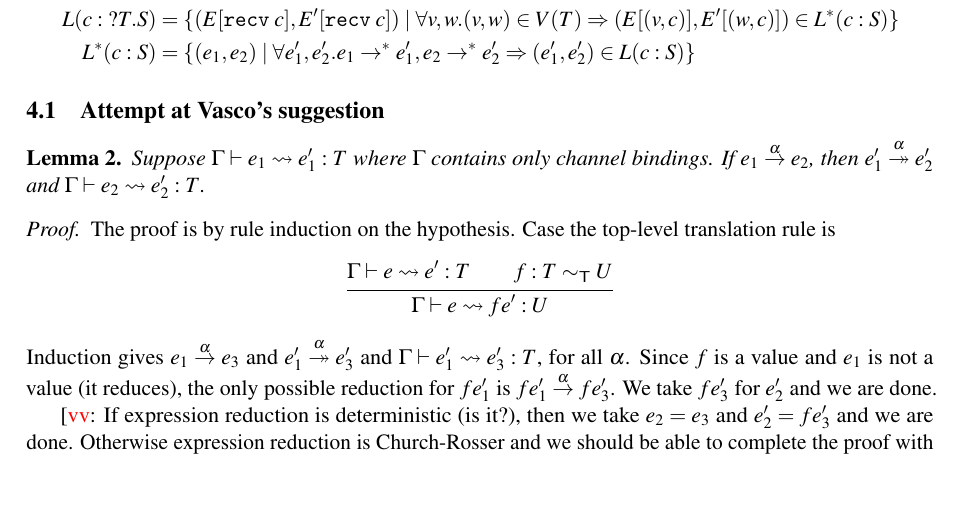
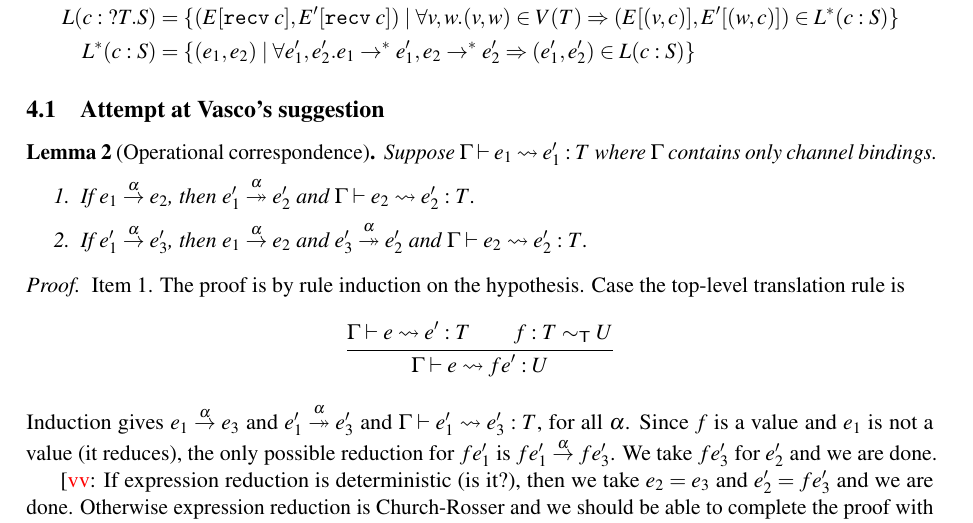
Before and after one commit to Proglang-Uni-Freiburg/c2ast, a LaTeX paper (tex/main.tex, which reads tex/misc.tex): part of page 7 of 9, cut so that both start at the same text, the shorter picture padded with empty space. Compiled offline with pdfLaTeX; a LaTeX package or settings file that is missing is left out.

Commit message:
operational correspondence, the statement

```diff
--- a/tex/misc.tex
+++ b/tex/misc.tex
@@ -119,13 +119,16 @@ The following is inspired by a paper by Perez, Toninho, Pfenning ($+$ will need
 \subsection{Attempt at Vasco's suggestion}
 \label{sec:attempt-at-vascos}
 
-\begin{lemma}
-  Suppose $\Ctxt \vdash e_1 \leadsto e'_1 : T$ where $\Ctxt$ contains
-  only channel bindings.  If
-  $\reduce[\alpha]{e_1}{e_2}$, then $\reducemany[\alpha]{e'_1}{e'_2}$
-  and $\Ctxt \vdash e_2 \leadsto e'_2 : T$.
+\begin{lemma}[Operational correspondence]
+  Suppose $\Ctxt \vdash e_1 \leadsto e'_1 : T$ where $\Ctxt$ contains only
+  channel bindings. \begin{enumerate}
+  \item If $\reduce[\alpha]{e_1}{e_2}$, then
+    $\reducemany[\alpha]{e'_1}{e'_2}$ and $\Ctxt \vdash e_2 \leadsto e'_2 : T$.
+  \item If $\reduce[\alpha]{e'_1}{e'_3}$, then $\reduce[\alpha]{e_1}{e_2}$ and
+    $\reducemany[\alpha]{e'_3}{e'_2}$ and $\Ctxt \vdash e_2 \leadsto e'_2 : T$.
+  \end{enumerate}
 \end{lemma}
-\begin{proof}
+\begin{proof} Item 1.
   The proof is by rule induction on the hypothesis.
   %
   Case the top-level translation rule is
```
